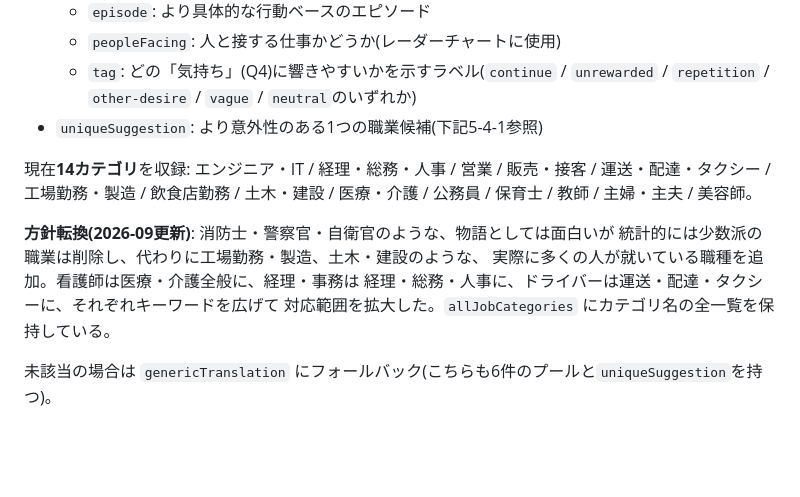
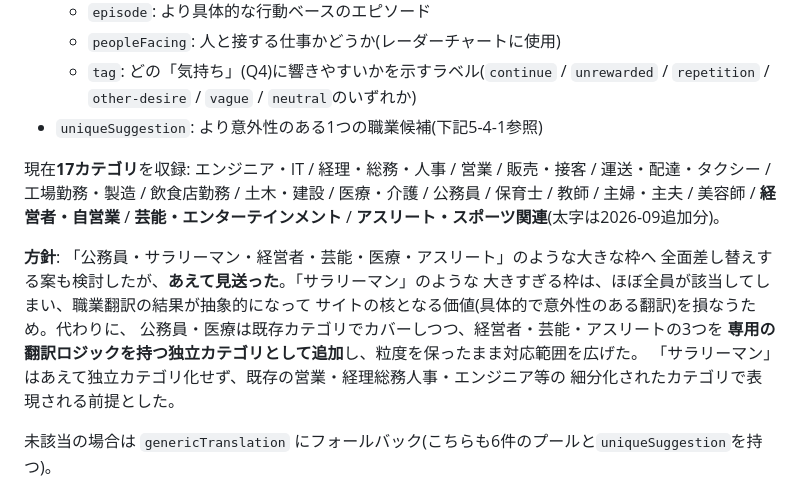
Before and after one commit to eqmanage/eminounmeido, a Markdown page: PROJECT_BRIEF.md, the part around the change. Drawn GitHub-style; blank space fills up the shorter version.

```diff
--- a/PROJECT_BRIEF.md
+++ b/PROJECT_BRIEF.md
@@ -135,15 +135,19 @@ STEP2の職業回答をキーワードマッチングし、以下を返す:
   - `tag`: どの「気持ち」(Q4)に響きやすいかを示すラベル(`continue` / `unrewarded` / `repetition` / `other-desire` / `vague` / `neutral`のいずれか)
 - `uniqueSuggestion`: より意外性のある1つの職業候補(下記5-4-1参照)
 
-現在**14カテゴリ**を収録: エンジニア・IT / 経理・総務・人事 / 営業 / 販売・接客 /
+現在**17カテゴリ**を収録: エンジニア・IT / 経理・総務・人事 / 営業 / 販売・接客 /
 運送・配達・タクシー / 工場勤務・製造 / 飲食店勤務 / 土木・建設 / 医療・介護 / 公務員 /
-保育士 / 教師 / 主婦・主夫 / 美容師。
+保育士 / 教師 / 主婦・主夫 / 美容師 / **経営者・自営業** / **芸能・エンターテインメント** /
+**アスリート・スポーツ関連**(太字は2026-09追加分)。
 
-**方針転換(2026-09更新)**: 消防士・警察官・自衛官のような、物語としては面白いが
-統計的には少数派の職業は削除し、代わりに工場勤務・製造、土木・建設のような、
-実際に多くの人が就いている職種を追加。看護師は医療・介護全般に、経理・事務は
-経理・総務・人事に、ドライバーは運送・配達・タクシーに、それぞれキーワードを広げて
-対応範囲を拡大した。`allJobCategories` にカテゴリ名の全一覧を保持している。
+**方針**: 「公務員・サラリーマン・経営者・芸能・医療・アスリート」のような大きな枠へ
+全面差し替えする案も検討したが、**あえて見送った**。「サラリーマン」のような
+大きすぎる枠は、ほぼ全員が該当してしまい、職業翻訳の結果が抽象的になって
+サイトの核となる価値(具体的で意外性のある翻訳)を損なうため。代わりに、
+公務員・医療は既存カテゴリでカバーしつつ、経営者・芸能・アスリートの3つを
+**専用の翻訳ロジックを持つ独立カテゴリとして追加**し、粒度を保ったまま対応範囲を広げた。
+「サラリーマン」はあえて独立カテゴリ化せず、既存の営業・経理総務人事・エンジニア等の
+細分化されたカテゴリで表現される前提とした。
 
 未該当の場合は `genericTranslation` にフォールバック(こちらも6件のプールと`uniqueSuggestion`を持つ)。
 
```
